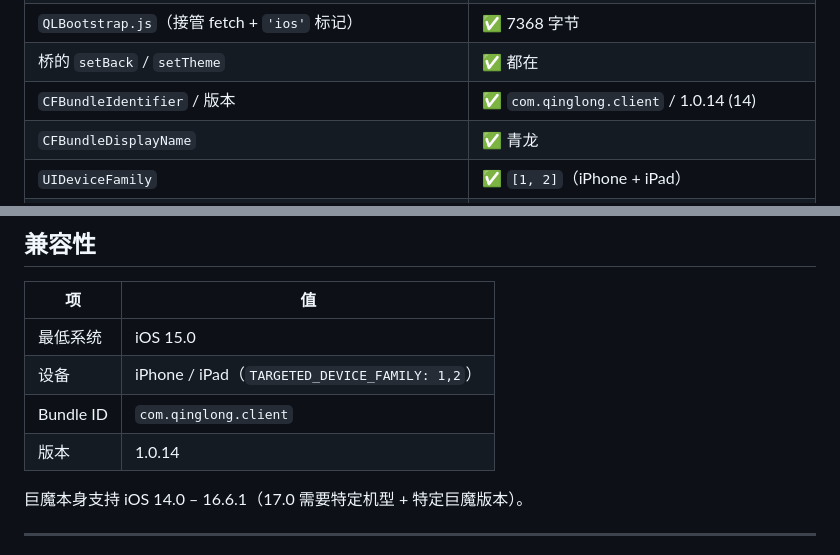
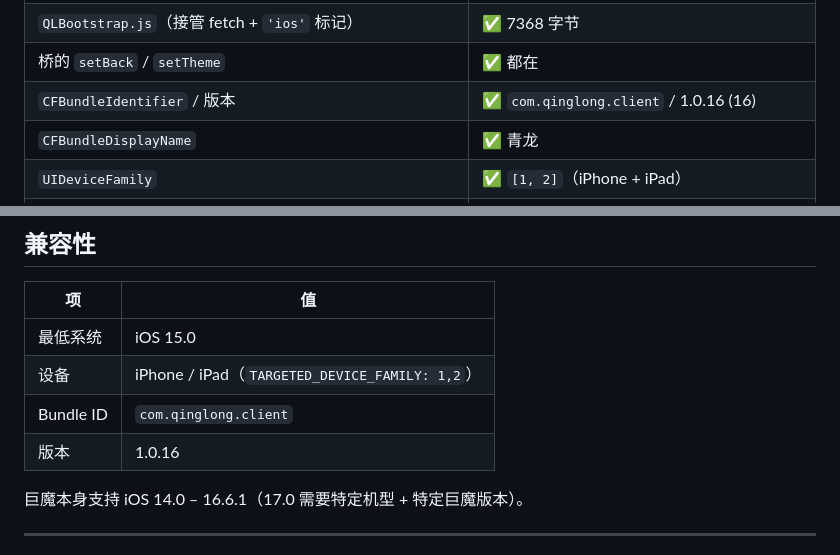
Before and after one commit to z228908134/qinglong-ios, a Markdown page: BUILD-IPA.md, 2 parts joined by grey strips. Rendered like a GitHub page.

```diff
--- a/BUILD-IPA.md
+++ b/BUILD-IPA.md
@@ -237,7 +243,7 @@ python tools/verify_ipa.py out/QingLongClient-1.0.14-trollstore.ipa
 | 字号缩放变量 | ✅ `--fs` 在 |
 | `QLBootstrap.js`（接管 fetch + `'ios'` 标记） | ✅ 7368 字节 |
 | 桥的 `setBack` / `setTheme` | ✅ 都在 |
-| `CFBundleIdentifier` / 版本 | ✅ `com.qinglong.client` / 1.0.14 (14) |
+| `CFBundleIdentifier` / 版本 | ✅ `com.qinglong.client` / 1.0.16 (16) |
 | `CFBundleDisplayName` | ✅ 青龙 |
 | `UIDeviceFamily` | ✅ `[1, 2]`（iPhone + iPad） |
 | `MinimumOSVersion` | ✅ 15.0 |
@@ -332,7 +338,7 @@ codesign --force --sign - --timestamp=none --generate-entitlement-der Payload/Qi
 | 最低系统 | iOS 15.0 |
 | 设备 | iPhone / iPad（`TARGETED_DEVICE_FAMILY: 1,2`） |
 | Bundle ID | `com.qinglong.client` |
-| 版本 | 1.0.14 |
+| 版本 | 1.0.16 |
 
 巨魔本身支持 iOS 14.0 – 16.6.1（17.0 需要特定机型 + 特定巨魔版本）。
 
```
Also changed, not shown: other parts of BUILD-IPA.md (+23 -17 lines), README.md (+2 -2 lines).
